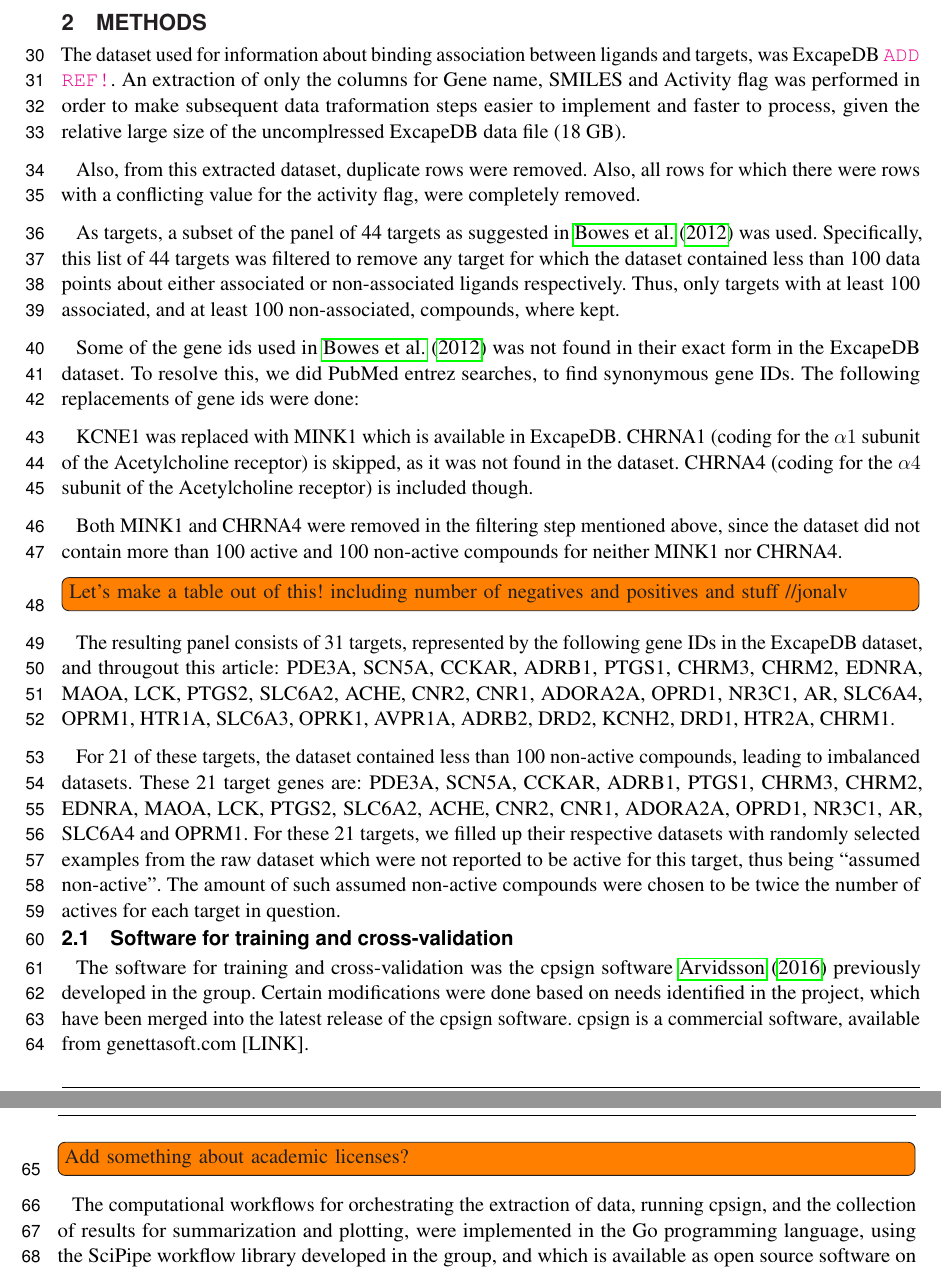
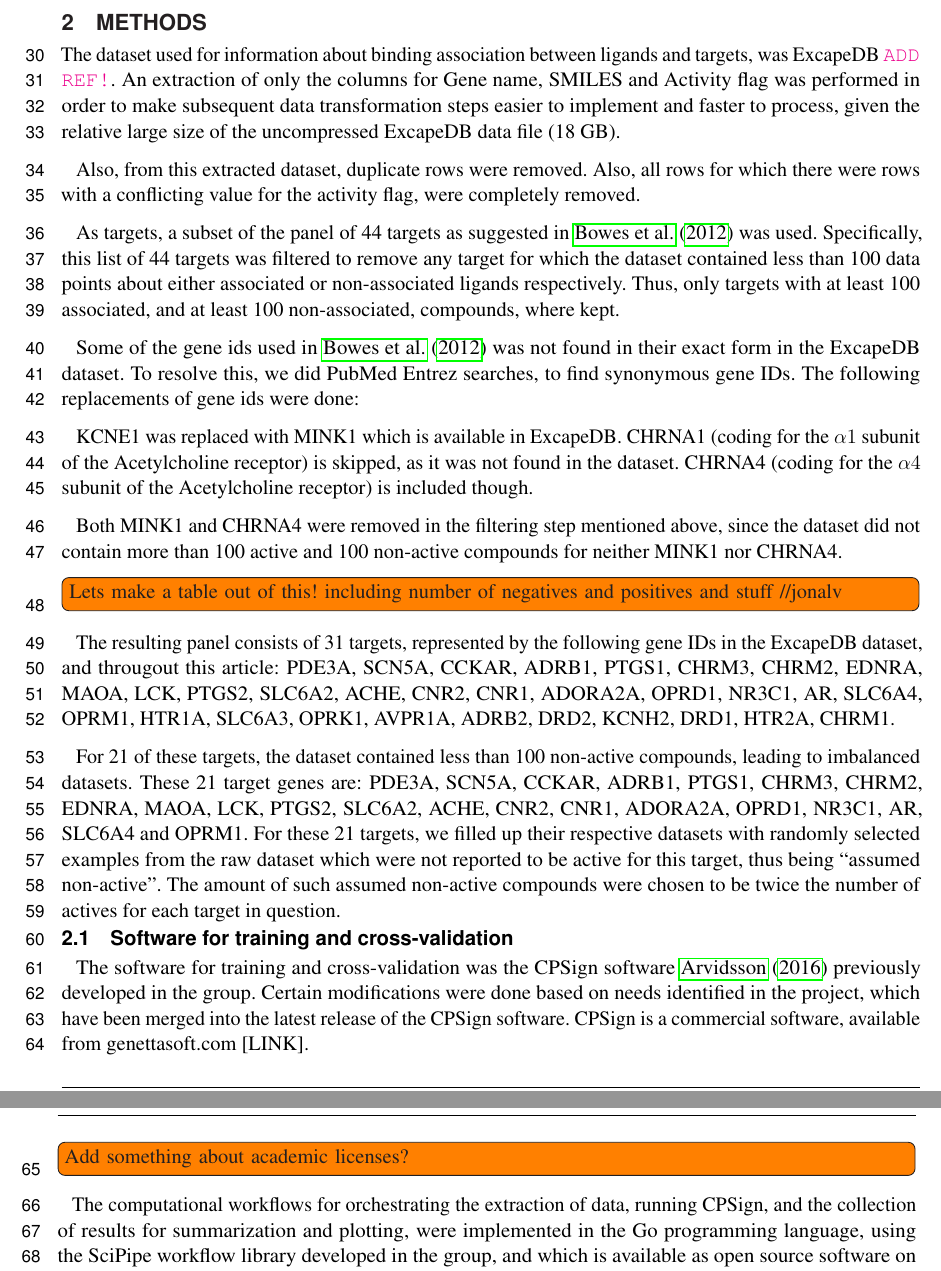
Before and after one commit to pharmbio/ptp-project, a LaTeX document (manuscript/ptp.tex): two parts of pages 2 and 3 of 4, joined at a grey line, cut so that both start at the same text. Compiled offline with pdfLaTeX.

Commit message:
Fix some typos

```diff
--- a/manuscript/ptp.tex
+++ b/manuscript/ptp.tex
@@ -133,10 +133,11 @@ also the applicability of larger as well as focused target sets.
 \section{Methods}
 
 The dataset used for information about binding association between ligands
-and targets, was ExcapeDB~\texttt{\color{magenta}ADD REF!}. An extraction of only the columns for Gene name,
-SMILES and Activity flag was performed in order to make subsequent data
-traformation steps easier to implement and faster to process, given the
-relative large size of the uncomplressed ExcapeDB data file (18 GB).
+and targets, was ExcapeDB~\texttt{\color{magenta}ADD REF!}. An extraction of
+only the columns for Gene name, SMILES and Activity flag was performed in
+order to make subsequent data transformation steps easier to implement and
+faster to process, given the relative large size of the uncompressed ExcapeDB
+data file (18 GB).
 
 Also, from this extracted dataset, duplicate rows were removed. Also, all
 rows for which there were rows with a conflicting value for the activity
@@ -150,7 +151,7 @@ only targets with at least 100 associated, and at least 100 non-associated,
 compounds, where kept.
 
 Some of the gene ids used in \cite{Bowes2012} was not found in their exact form in
-the ExcapeDB dataset. To resolve this, we did PubMed entrez searches, to find
+the ExcapeDB dataset. To resolve this, we did PubMed Entrez searches, to find
 synonymous gene IDs. The following replacements of gene ids were done:
 
 KCNE1 was replaced with MINK1 which is available in ExcapeDB. CHRNA1 (coding
@@ -162,7 +163,7 @@ Both MINK1 and CHRNA4 were removed in the filtering step mentioned above, since
 the dataset did not contain more than 100 active and 100 non-active compounds
 for neither MINK1 nor CHRNA4.
 
-\todoil{Let's make a table out of this! including number of negatives and
+\todoil{Lets make a table out of this! including number of negatives and
 positives and stuff //jonalv}
 The resulting panel consists of 31 targets, represented by the following gene
 IDs in the ExcapeDB dataset, and througout this article: PDE3A,
@@ -183,15 +184,15 @@ target in question.
 
 \subsection{Software for training and cross-validation}
 
-The software for training and cross-validation was the cpsign software
+The software for training and cross-validation was the CPSign software
 \cite{CPSignDocs} previously developed in the group. Certain modifications
 were done based on needs identified in the project, which have been merged
-into the latest release of the cpsign software. cpsign is a commercial
+into the latest release of the CPSign software. CPSign is a commercial
 software, available from genettasoft.com [LINK].
 \todoil{Add something about academic licenses?}
 
 The computational workflows for orchestrating the extraction of data, running
-cpsign, and the collection of results for summarization and plotting, were
+CPSign, and the collection of results for summarization and plotting, were
 implemented in the Go programming language, using the SciPipe workflow library
 developed in the group, and which is available as open source software on
 scipipe.org and github.com/scipipe/scipipe [LINK].
```
Also changed, not shown: manuscript/ptp.tex (2 more changed lines).
